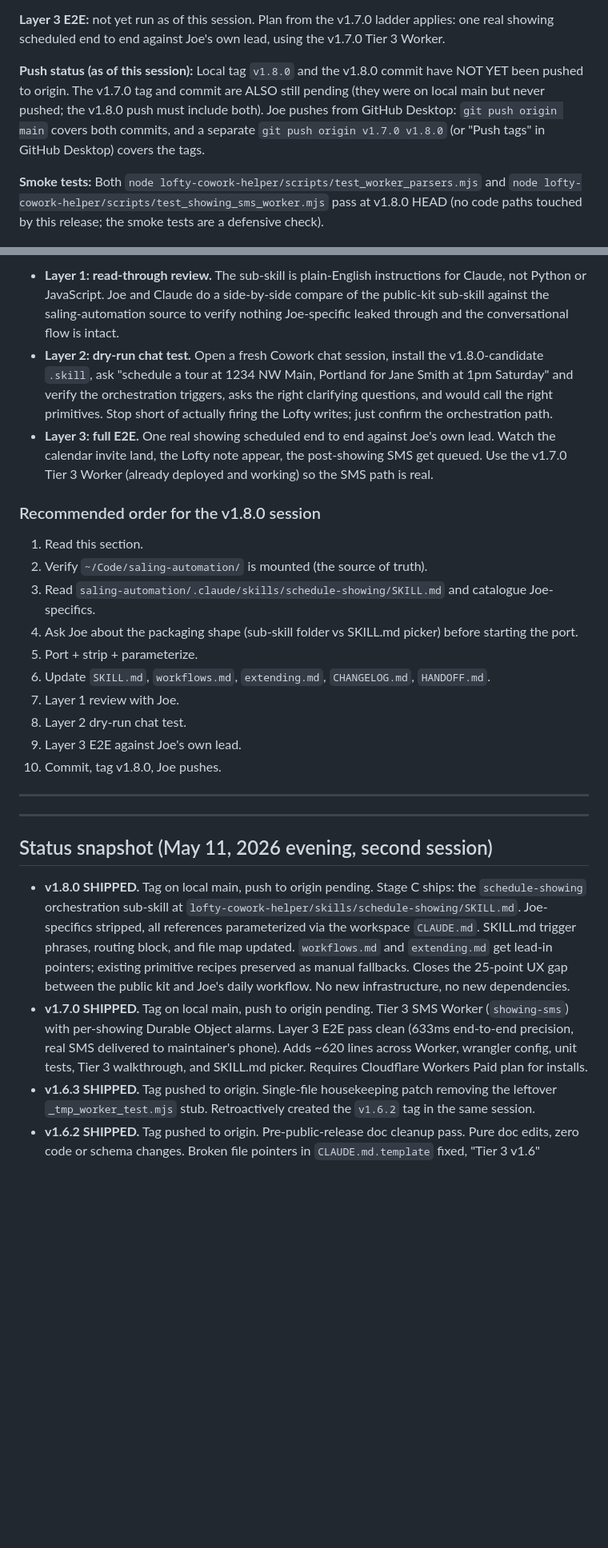
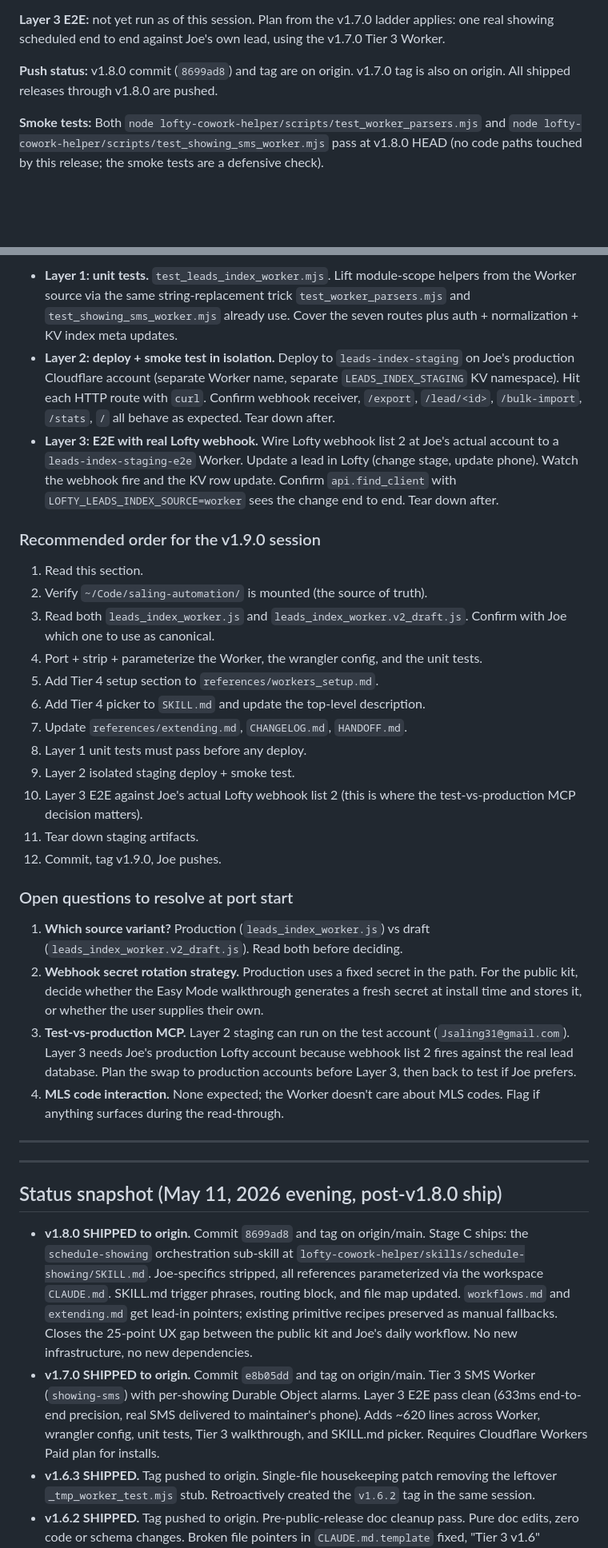
Before and after one commit to Joe-exprlty/lofty-cowork-skill, a Markdown page: HANDOFF.md, 2 parts joined by grey strips. Shown at 80% size. Drawn GitHub-style; blank space fills up the shorter version.

```diff
--- a/HANDOFF.md
+++ b/HANDOFF.md
@@ -68,7 +68,7 @@ Tag `v1.8.0` on local main, NOT YET PUSHED to origin as of this session. Stage C
 
 **Layer 3 E2E:** not yet run as of this session. Plan from the v1.7.0 ladder applies: one real showing scheduled end to end against Joe's own lead, using the v1.7.0 Tier 3 Worker.
 
-**Push status (as of this session):** Local tag `v1.8.0` and the v1.8.0 commit have NOT YET been pushed to origin. The v1.7.0 tag and commit are ALSO still pending (they were on local main but never pushed; the v1.8.0 push must include both). Joe pushes from GitHub Desktop: `git push origin main` covers both commits, and a separate `git push origin v1.7.0 v1.8.0` (or "Push tags" in GitHub Desktop) covers the tags.
+**Push status:** v1.8.0 commit (`8699ad8`) and tag are on origin. v1.7.0 tag is also on origin. All shipped releases through v1.8.0 are pushed.
 
 **Smoke tests:** Both `node lofty-cowork-helper/scripts/test_worker_parsers.mjs` and `node lofty-cowork-helper/scripts/test_showing_sms_worker.mjs` pass at v1.8.0 HEAD (no code paths touched by this release; the smoke tests are a defensive check).
 
@@ -280,29 +289,38 @@ Stage C is orchestration logic, not deterministic code paths, so the test pyrami
 
-- **Layer 1: read-through review.** The sub-skill is plain-English instructions for Claude, not Python or JavaScript. Joe and Claude do a side-by-side compare of the public-kit sub-skill against the saling-automation source to verify nothing Joe-specific leaked through and the conversational flow is intact.
-- **Layer 2: dry-run chat test.** Open a fresh Cowork chat session, install the v1.8.0-candidate `.skill`, ask "schedule a tour at 1234 NW Main, Portland for Jane Smith at 1pm Saturday" and verify the orchestration triggers, asks the right clarifying questions, and would call the right primitives. Stop short of actually firing the Lofty writes; just confirm the orchestration path.
-- **Layer 3: full E2E.** One real showing scheduled end to end against Joe's own lead. Watch the calendar invite land, the Lofty note appear, the post-showing SMS get queued. Use the v1.7.0 Tier 3 Worker (already deployed and working) so the SMS path is real.
+- **Layer 1: unit tests.** `test_leads_index_worker.mjs`. Lift module-scope helpers from the Worker source via the same string-replacement trick `test_worker_parsers.mjs` and `test_showing_sms_worker.mjs` already use. Cover the seven routes plus auth + normalization + KV index meta updates.
+- **Layer 2: deploy + smoke test in isolation.** Deploy to `leads-index-staging` on Joe's production Cloudflare account (separate Worker name, separate `LEADS_INDEX_STAGING` KV namespace). Hit each HTTP route with `curl`. Confirm webhook receiver, `/export`, `/lead/<id>`, `/bulk-import`, `/stats`, `/` all behave as expected. Tear down after.
+- **Layer 3: E2E with real Lofty webhook.** Wire Lofty webhook list 2 at Joe's actual account to a `leads-index-staging-e2e` Worker. Update a lead in Lofty (change stage, update phone). Watch the webhook fire and the KV row update. Confirm `api.find_client` with `LOFTY_LEADS_INDEX_SOURCE=worker` sees the change end to end. Tear down after.
 
-### Recommended order for the v1.8.0 session
+### Recommended order for the v1.9.0 session
 
 1. Read this section.
 2. Verify `~/Code/saling-automation/` is mounted (the source of truth).
-3. Read `saling-automation/.claude/skills/schedule-showing/SKILL.md` and catalogue Joe-specifics.
-4. Ask Joe about the packaging shape (sub-skill folder vs SKILL.md picker) before starting the port.
-5. Port + strip + parameterize.
-6. Update `SKILL.md`, `workflows.md`, `extending.md`, `CHANGELOG.md`, `HANDOFF.md`.
-7. Layer 1 review with Joe.
-8. Layer 2 dry-run chat test.
-9. Layer 3 E2E against Joe's own lead.
-10. Commit, tag v1.8.0, Joe pushes.
+3. Read both `leads_index_worker.js` and `leads_index_worker.v2_draft.js`. Confirm with Joe which one to use as canonical.
+4. Port + strip + parameterize the Worker, the wrangler config, and the unit tests.
+5. Add Tier 4 setup section to `references/workers_setup.md`.
+6. Add Tier 4 picker to `SKILL.md` and update the top-level description.
+7. Update `references/extending.md`, `CHANGELOG.md`, `HANDOFF.md`.
+8. Layer 1 unit tests must pass before any deploy.
+9. Layer 2 isolated staging deploy + smoke test.
+10. Layer 3 E2E against Joe's actual Lofty webhook list 2 (this is where the test-vs-production MCP decision matters).
+11. Tear down staging artifacts.
+12. Commit, tag v1.9.0, Joe pushes.
+
+### Open questions to resolve at port start
+
+1. **Which source variant?** Production (`leads_index_worker.js`) vs draft (`leads_index_worker.v2_draft.js`). Read both before deciding.
+2. **Webhook secret rotation strategy.** Production uses a fixed secret in the path. For the public kit, decide whether the Easy Mode walkthrough generates a fresh secret at install time and stores it, or whether the user supplies their own.
+3. **Test-vs-production MCP.** Layer 2 staging can run on the test account (`Jsaling31@gmail.com`). Layer 3 needs Joe's production Lofty account because webhook list 2 fires against the real lead database. Plan the swap to production accounts before Layer 3, then back to test if Joe prefers.
+4. **MLS code interaction.** None expected; the Worker doesn't care about MLS codes. Flag if anything surfaces during the read-through.
 
 ---
 
 ---
 
-## Status snapshot (May 11, 2026 evening, second session)
+## Status snapshot (May 11, 2026 evening, post-v1.8.0 ship)
 
-- **v1.8.0 SHIPPED.** Tag on local main, push to origin pending. Stage C ships: the `schedule-showing` orchestration sub-skill at `lofty-cowork-helper/skills/schedule-showing/SKILL.md`. Joe-specifics stripped, all references parameterized via the workspace `CLAUDE.md`. SKILL.md trigger phrases, routing block, and file map updated. `workflows.md` and `extending.md` get lead-in pointers; existing primitive recipes preserved as manual fallbacks. Closes the 25-point UX gap between the public kit and Joe's daily workflow. No new infrastructure, no new dependencies.
-- **v1.7.0 SHIPPED.** Tag on local main, push to origin pending. Tier 3 SMS Worker (`showing-sms`) with per-showing Durable Object alarms. Layer 3 E2E pass clean (633ms end-to-end precision, real SMS delivered to maintainer's phone). Adds ~620 lines across Worker, wrangler config, unit tests, Tier 3 walkthrough, and SKILL.md picker. Requires Cloudflare Workers Paid plan for installs.
+- **v1.8.0 SHIPPED to origin.** Commit `8699ad8` and tag on origin/main. Stage C ships: the `schedule-showing` orchestration sub-skill at `lofty-cowork-helper/skills/schedule-showing/SKILL.md`. Joe-specifics stripped, all references parameterized via the workspace `CLAUDE.md`. SKILL.md trigger phrases, routing block, and file map updated. `workflows.md` and `extending.md` get lead-in pointers; existing primitive recipes preserved as manual fallbacks. Closes the 25-point UX gap between the public kit and Joe's daily workflow. No new infrastructure, no new dependencies.
+- **v1.7.0 SHIPPED to origin.** Commit `e8b05dd` and tag on origin/main. Tier 3 SMS Worker (`showing-sms`) with per-showing Durable Object alarms. Layer 3 E2E pass clean (633ms end-to-end precision, real SMS delivered to maintainer's phone). Adds ~620 lines across Worker, wrangler config, unit tests, Tier 3 walkthrough, and SKILL.md picker. Requires Cloudflare Workers Paid plan for installs.
 - **v1.6.3 SHIPPED.** Tag pushed to origin. Single-file housekeeping patch removing the leftover `_tmp_worker_test.mjs` stub. Retroactively created the `v1.6.2` tag in the same session.
 - **v1.6.2 SHIPPED.** Tag pushed to origin. Pre-public-release doc cleanup pass. Pure doc edits, zero code or schema changes. Broken file pointers in `CLAUDE.md.template` fixed, "Tier 3 v1.6" stragglers in `SKILL.md` corrected to v1.7, Lofty API key path made consistent across `env-template`, `full-guide.md`, and the public `docs/index.html` page, stale "starter does NOT include showing helpers" wording in `workflows.md` rewritten, five em-dashes scrubbed from `workers_setup.md`, `README.md` repo-structure tree rewritten to reflect actual v1.6.1+ contents, `wrangler.jotform.toml` JOTFORM_FIELD_MAP comment reframed.
 - **v1.6.1 SHIPPED.** Tag on origin/main. Patch release fixing the first-time-user papercuts that v1.6 Easy Mode E2E testing surfaced. Canonical `JOTFORM_FIELD_MAP` default in toml; `workers_dev`/`preview_urls` pinned; doc rewrites covering MCP install, Lofty API token path, Cloudflare token dropdown gotchas, Jotform UI path updates, wrangler interactive prompts, SSL cert delay, and webhook UI path. Verified end-to-end against brand new accounts.
```
Also changed, not shown: other parts of HANDOFF.md (+66 -63 lines).
